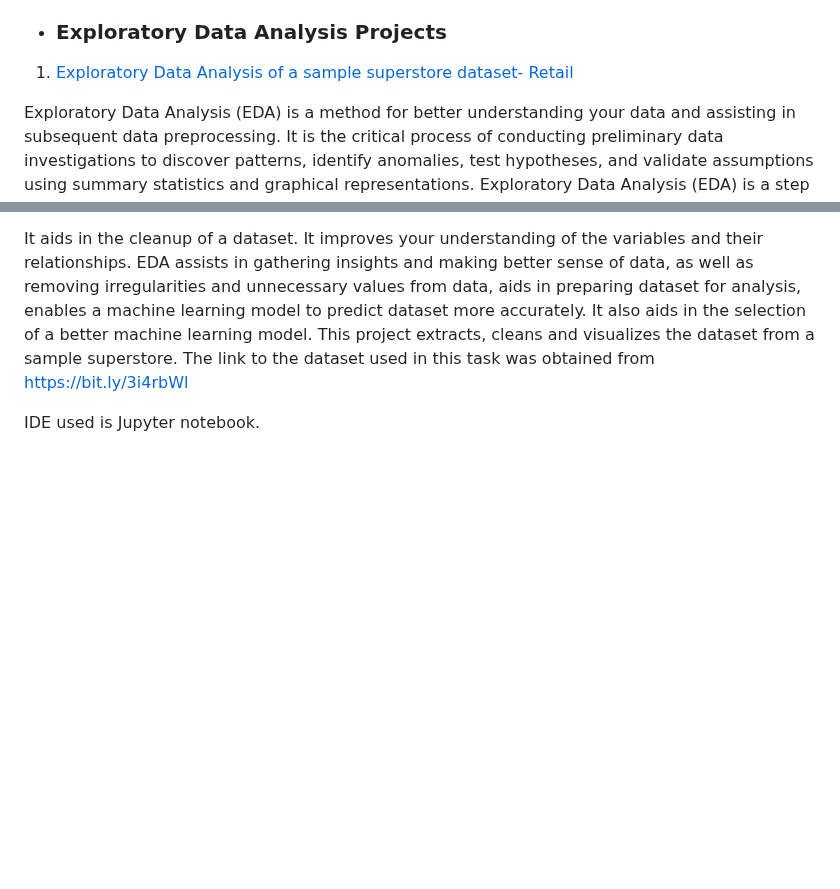
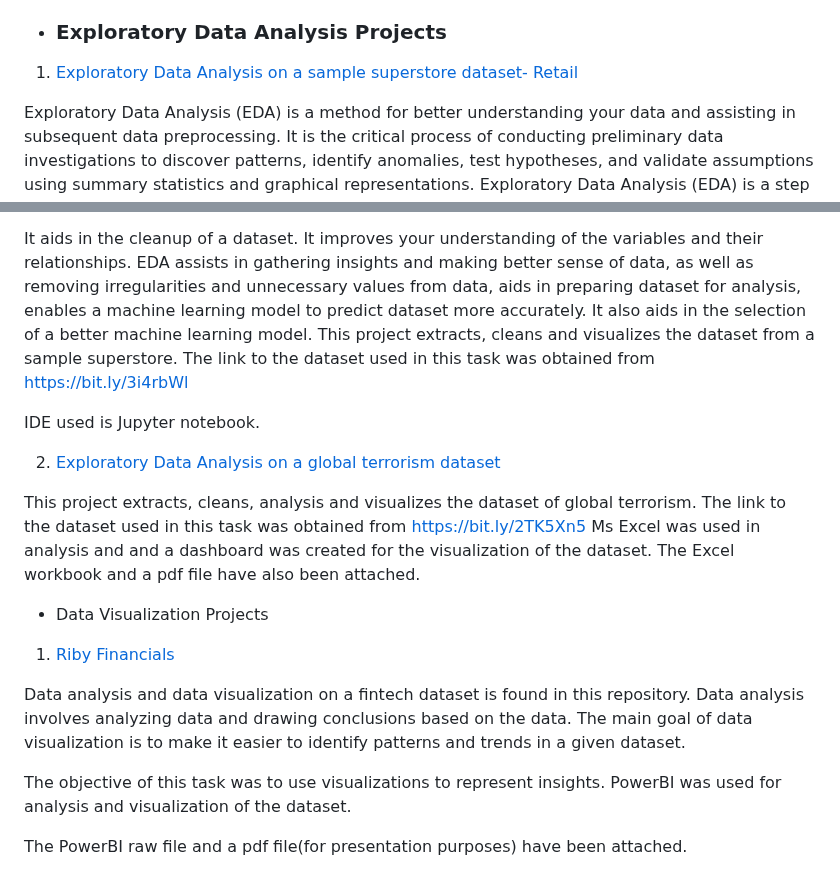
Before and after one commit to Temiwaji/Data-Science-Projects, a Markdown page: README.md, 2 parts joined by grey strips. Drawn GitHub-style; blank space fills up the shorter version.

```diff
--- a/README.md
+++ b/README.md
@@ -23,10 +23,23 @@ This task is on prediction using unsupervised machine learning to predict the op
 For K-means clustering, the elbow method was used. The optimum number of clusters identified was 3. Data points points were visualized in different clusters with 3 different colours. Matplotlib was used to visualize the data. IDE used; Jupiter Notebook
 
 - ### Exploratory Data Analysis Projects
-1. [Exploratory Data Analysis of a sample superstore dataset- Retail](https://github.com/Temiwaji/Data-Science-Projects/blob/main/TSF-%20Task%203.ipynb)
+1. [Exploratory Data Analysis on a sample superstore dataset- Retail](https://github.com/Temiwaji/Data-Science-Projects/blob/main/TSF-%20Task%203.ipynb)
 
 Exploratory Data Analysis (EDA) is a method for better understanding your data and assisting in subsequent data preprocessing. It is the critical process of conducting preliminary data investigations to discover patterns, identify anomalies, test hypotheses, and validate assumptions using summary statistics and graphical representations. Exploratory Data Analysis (EDA) is a step in the Data Analysis Process that employs a variety of techniques to better understand the dataset under consideration. Exploratory Data Analysis accomplishes two major tasks:
 
 It aids in the cleanup of a dataset. It improves your understanding of the variables and their relationships. EDA assists in gathering insights and making better sense of data, as well as removing irregularities and unnecessary values from data, aids in preparing dataset for analysis, enables a machine learning model to predict dataset more accurately. It also aids in the selection of a better machine learning model. This project extracts, cleans and visualizes the dataset from a sample superstore. The link to the dataset used in this task was obtained from https://bit.ly/3i4rbWl
 
 IDE used is Jupyter notebook.
+
+2. [Exploratory Data Analysis on a global terrorism dataset](https://github.com/Temiwaji/Data-Science-Projects/blob/main/TSF-%20Task%204.xlsx)
+
+This project extracts, cleans, analysis and visualizes the dataset of global terrorism. The link to the dataset used in this task was obtained from https://bit.ly/2TK5Xn5 Ms Excel was used in analysis and and a dashboard was created for the visualization of the dataset. The Excel workbook and a pdf file have also been attached.
+
+- Data Visualization Projects
+1. [Riby Financials]()
+
+Data analysis and data visualization on a fintech dataset is found in this repository. Data analysis involves analyzing data and drawing conclusions based on the data. The main goal of data visualization is to make it easier to identify patterns and trends in a given dataset.
+
+The objective of this task was to use visualizations to represent insights. PowerBI was used for analysis and visualization of the dataset.
+
+The PowerBI raw file and a pdf file(for presentation purposes) have been attached.
```
